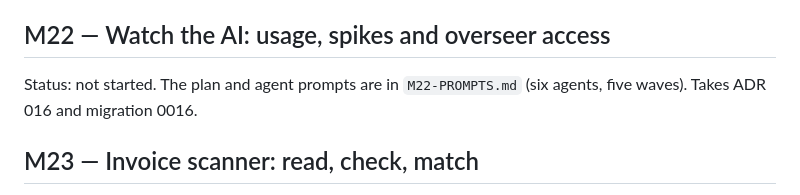
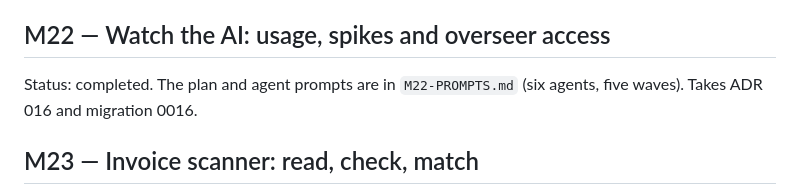
Before and after one commit to frostyosty/BeancountersUnited, a Markdown page: PLAN.md, the part around the change. Rendered like a GitHub page.

Commit message:
[release] 2026-11-09 14:26:20

```diff
--- a/PLAN.md
+++ b/PLAN.md
@@ -475,7 +475,8 @@ The web tests cover:
 Then a browser check on a desktop and a phone.
 
 ## M22 — Watch the AI: usage, spikes and overseer access
-Status: not started. The plan and agent prompts are in `M22-PROMPTS.md` (six agents, five waves). Takes ADR 016 and migration 0016.
+Status: completed. The plan and agent prompts are in `M22-PROMPTS.md` (six agents, five waves). Takes ADR 016 and migration 0016.
+
 
 ## M23 — Invoice scanner: read, check, match
 Status: not started. The plan and agent prompts are in `M23-PROMPTS.md` (ten agents, six waves). Takes ADR 017 and migration 0017. Needs M22 first.
```
Also changed, not shown: M22-PROMPTS.md (+2 -0 lines).
